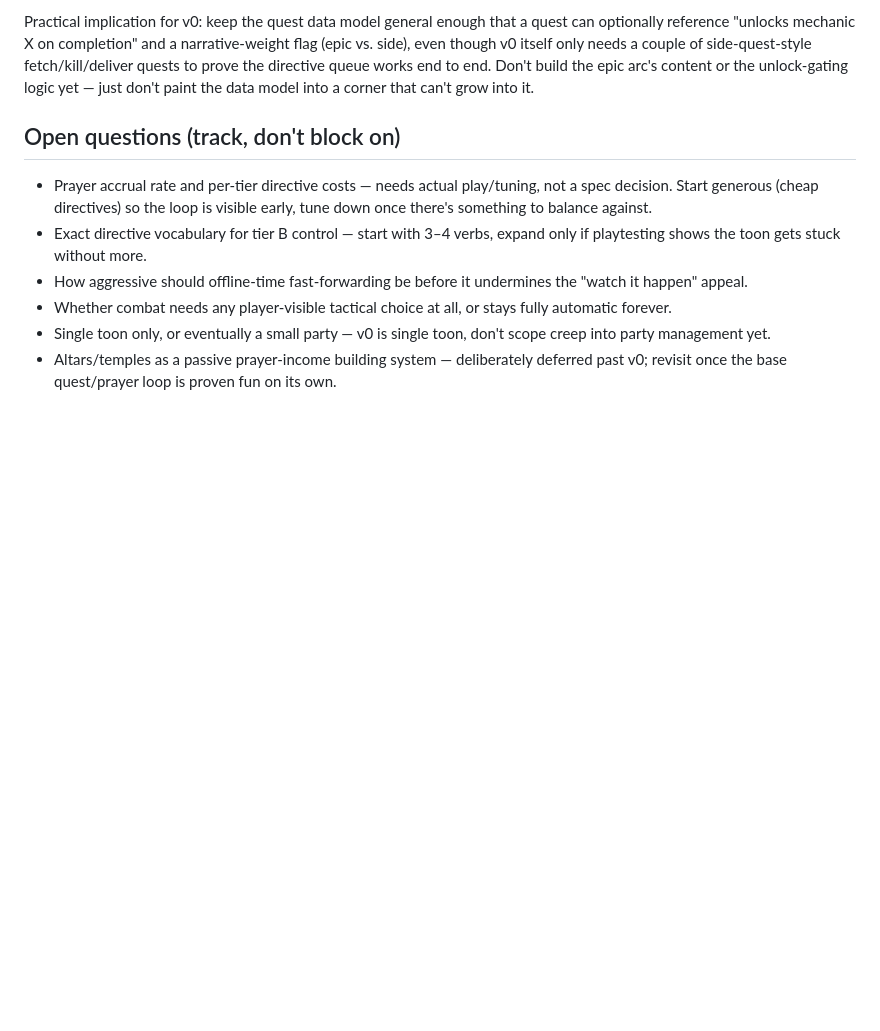
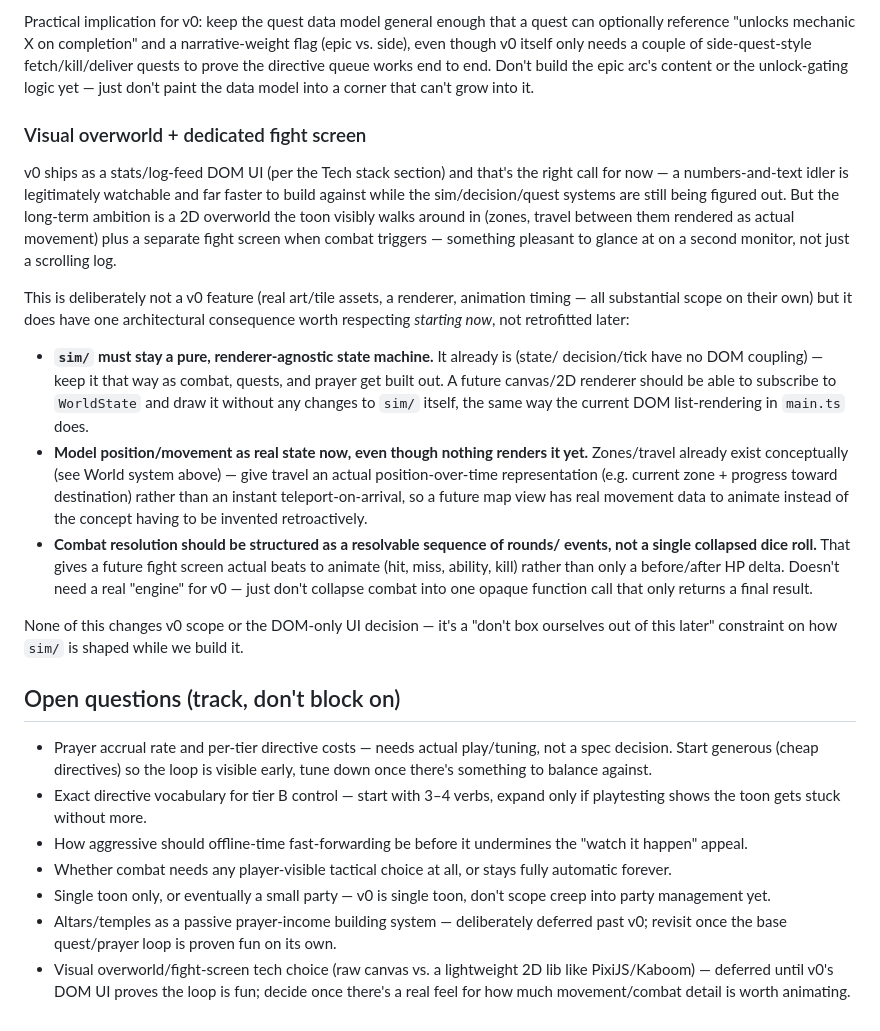
Before and after one commit to cyferlawyn/idle-rpg, a Markdown page: DESIGN.md, the part around the change. Drawn GitHub-style; blank space fills up the shorter version.

Commit message:
docs: capture future scope — visual overworld + fight screen
Recording the long-term goal of a 2D overworld the toon visibly walks
around in plus a dedicated fight screen (second-monitor ambient
watching, not just a text log). Explicitly not v0 -- DOM/log UI stays
for now -- but pins three architectural constraints to respect while
building sim/ so this isn't a rewrite later:

- sim/ (state, decision, tick) stays a pure, renderer-agnostic state
  machine; a future canvas renderer subscribes to WorldState the same
  way main.ts's DOM rendering does now, no changes to sim/ itself.
- Model position/movement as real state now (zone + progress toward
  destination) rather than instant teleport-on-arrival, so travel has
  real data for a future map to animate instead of inventing it later.
- Structure combat resolution as a sequence of rounds/events, not one
  opaque function returning only a final HP delta -- gives a future
  fight screen actual beats to animate.

Added tech choice (raw canvas vs. a lightweight 2D lib) to open
questions, deferred until v0's DOM UI proves the core loop is fun.

```diff
--- a/DESIGN.md
+++ b/DESIGN.md
@@ -228,6 +228,40 @@ fetch/kill/deliver quests to prove the directive queue works end to end. Don't b
 the epic arc's content or the unlock-gating logic yet — just don't paint the data
 model into a corner that can't grow into it.
 
+### Visual overworld + dedicated fight screen
+
+v0 ships as a stats/log-feed DOM UI (per the Tech stack section) and that's the
+right call for now — a numbers-and-text idler is legitimately watchable and far
+faster to build against while the sim/decision/quest systems are still being
+figured out. But the long-term ambition is a 2D overworld the toon visibly walks
+around in (zones, travel between them rendered as actual movement) plus a separate
+fight screen when combat triggers — something pleasant to glance at on a second
+monitor, not just a scrolling log.
+
+This is deliberately not a v0 feature (real art/tile assets, a renderer, animation
+timing — all substantial scope on their own) but it does have one architectural
+consequence worth respecting *starting now*, not retrofitted later:
+
+- **`sim/` must stay a pure, renderer-agnostic state machine.** It already is (state/
+  decision/tick have no DOM coupling) — keep it that way as combat, quests, and
+  prayer get built out. A future canvas/2D renderer should be able to subscribe to
+  `WorldState` and draw it without any changes to `sim/` itself, the same way the
+  current DOM list-rendering in `main.ts` does.
+- **Model position/movement as real state now, even though nothing renders it
+  yet.** Zones/travel already exist conceptually (see World system above) — give
+  travel an actual position-over-time representation (e.g. current zone + progress
+  toward destination) rather than an instant teleport-on-arrival, so a future map
+  view has real movement data to animate instead of the concept having to be
+  invented retroactively.
+- **Combat resolution should be structured as a resolvable sequence of rounds/
+  events, not a single collapsed dice roll.** That gives a future fight screen
+  actual beats to animate (hit, miss, ability, kill) rather than only a before/after
+  HP delta. Doesn't need a real "engine" for v0 — just don't collapse combat into
+  one opaque function call that only returns a final result.
+
+None of this changes v0 scope or the DOM-only UI decision — it's a "don't box
+ourselves out of this later" constraint on how `sim/` is shaped while we build it.
+
 ## Open questions (track, don't block on)
 
 - Prayer accrual rate and per-tier directive costs — needs actual play/tuning, not a
@@ -243,3 +277,6 @@ model into a corner that can't grow into it.
   creep into party management yet.
 - Altars/temples as a passive prayer-income building system — deliberately deferred
   past v0; revisit once the base quest/prayer loop is proven fun on its own.
+- Visual overworld/fight-screen tech choice (raw canvas vs. a lightweight 2D lib
+  like PixiJS/Kaboom) — deferred until v0's DOM UI proves the loop is fun; decide
+  once there's a real feel for how much movement/combat detail is worth animating.
```
